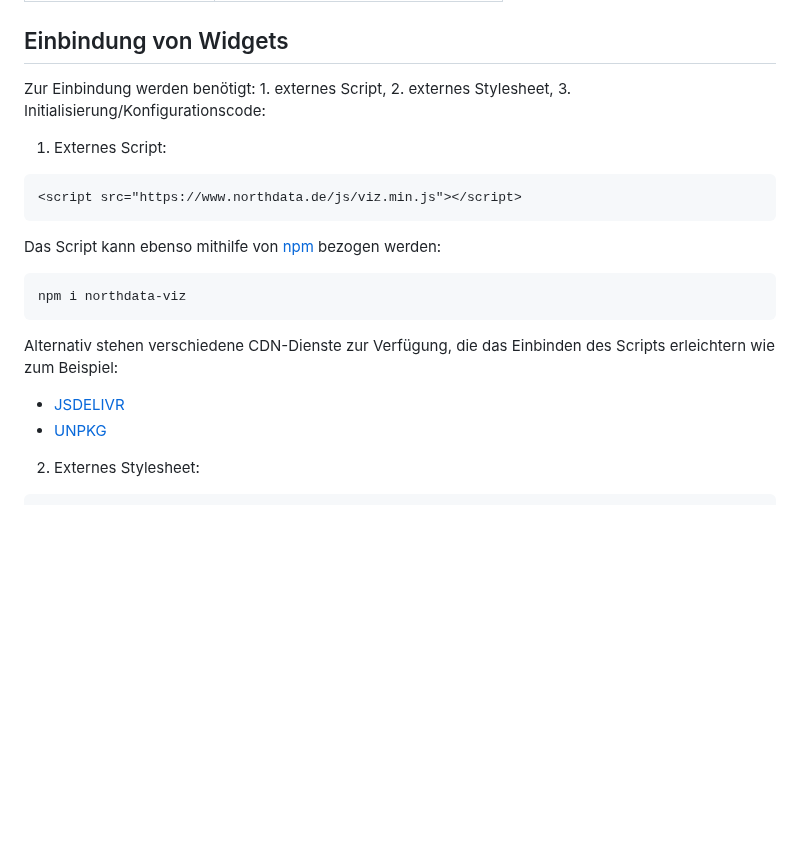
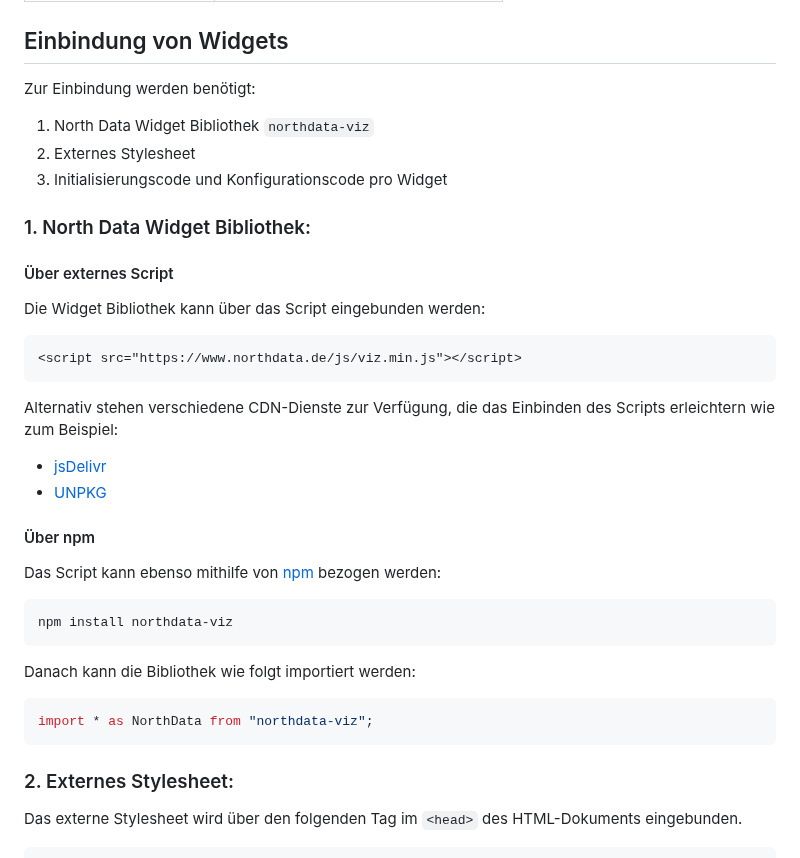
Before and after one commit to northdata/api, a Markdown page: doc/widgetapi-userguide/widgetapi-userguide.md, the part around one of its changes. Drawn GitHub-style; blank space fills up the shorter version.

````diff
--- a/doc/widgetapi-userguide/widgetapi-userguide.md
+++ b/doc/widgetapi-userguide/widgetapi-userguide.md
@@ -113,24 +113,43 @@ Folgende Widgets werden in Kürze verfügbar sein:
 
 ## Einbindung von Widgets
 
-Zur Einbindung werden benötigt: 1. externes Script, 2. externes Stylesheet, 3. Initialisierung/Konfigurationscode:
+Zur Einbindung werden benötigt:
 
-1. Externes Script:
+1. North Data Widget Bibliothek `northdata-viz`
+2. Externes Stylesheet
+3. Initialisierungscode und Konfigurationscode pro Widget
+
+### 1. North Data Widget Bibliothek:
+
+#### Über externes Script
+
+Die Widget Bibliothek kann über das Script eingebunden werden:
 
 ```html
 <script src="https://www.northdata.de/js/viz.min.js"></script>
 ```
 
+Alternativ stehen verschiedene CDN-Dienste zur Verfügung, die das Einbinden des Scripts erleichtern wie zum Beispiel:
+
+- [jsDelivr](https://www.jsdelivr.com/package/npm/northdata-viz)
+- [UNPKG](https://www.unpkg.com/browse/northdata-viz/)
+
+#### Über npm
+
 Das Script kann ebenso mithilfe von [npm](https://www.npmjs.com/package/northdata-viz) bezogen werden:
 
 ```
-npm i northdata-viz
+npm install northdata-viz
 ```
 
-Alternativ stehen verschiedene CDN-Dienste zur Verfügung, die das Einbinden des Scripts erleichtern wie zum Beispiel:
-- [JSDELIVR](https://www.jsdelivr.com/package/npm/northdata-viz)
-- [UNPKG](https://www.unpkg.com/browse/northdata-viz/)
+Danach kann die Bibliothek wie folgt importiert werden:
 
-2. Externes Stylesheet:
+```javascript
+import * as NorthData from "northdata-viz";
+```
+
+### 2. Externes Stylesheet:
+
+Das externe Stylesheet wird über den folgenden Tag im `<head>` des HTML-Dokuments eingebunden.
 
 ```html
````
Also changed, not shown: other parts of doc/widgetapi-userguide/widgetapi-userguide.md (+58 -23 lines).
